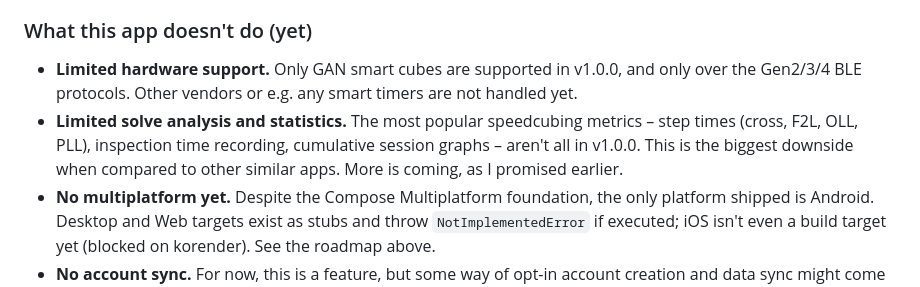
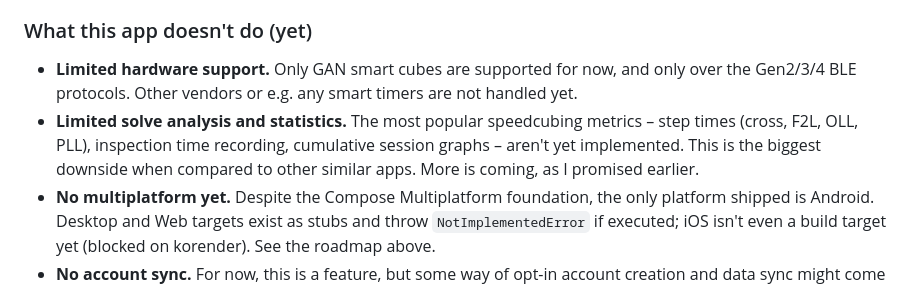
Before and after one commit to zucham/QBSmarter, a Markdown page: README.md, the part around the change. Rendered like a GitHub page.

```diff
--- a/README.md
+++ b/README.md
@@ -211,12 +211,12 @@ versions](assets/Markdown/PROJECT.md#build-dependencies-versions).
 
 ### What this app doesn't do (yet)
 
-- **Limited hardware support.** Only GAN smart cubes are supported in
-  v1.0.0, and only over the Gen2/3/4 BLE protocols. Other vendors or e.g. any
+- **Limited hardware support.** Only GAN smart cubes are supported for now,
+  and only over the Gen2/3/4 BLE protocols. Other vendors or e.g. any
   smart timers are not handled yet.
 - **Limited solve analysis and statistics.** The most popular speedcubing
   metrics &ndash; step times (cross, F2L, OLL, PLL), inspection time recording,
-  cumulative session graphs &ndash; aren't all in v1.0.0. This is the biggest downside
+  cumulative session graphs &ndash; aren't yet implemented. This is the biggest downside
   when compared to other similar apps. More is coming, as I promised earlier.
 - **No multiplatform yet.** Despite the Compose Multiplatform foundation,
   the only platform shipped is Android. Desktop and Web targets exist as
```
Also changed, not shown: assets/Markdown/FAQ.md (+3 -3 lines).
